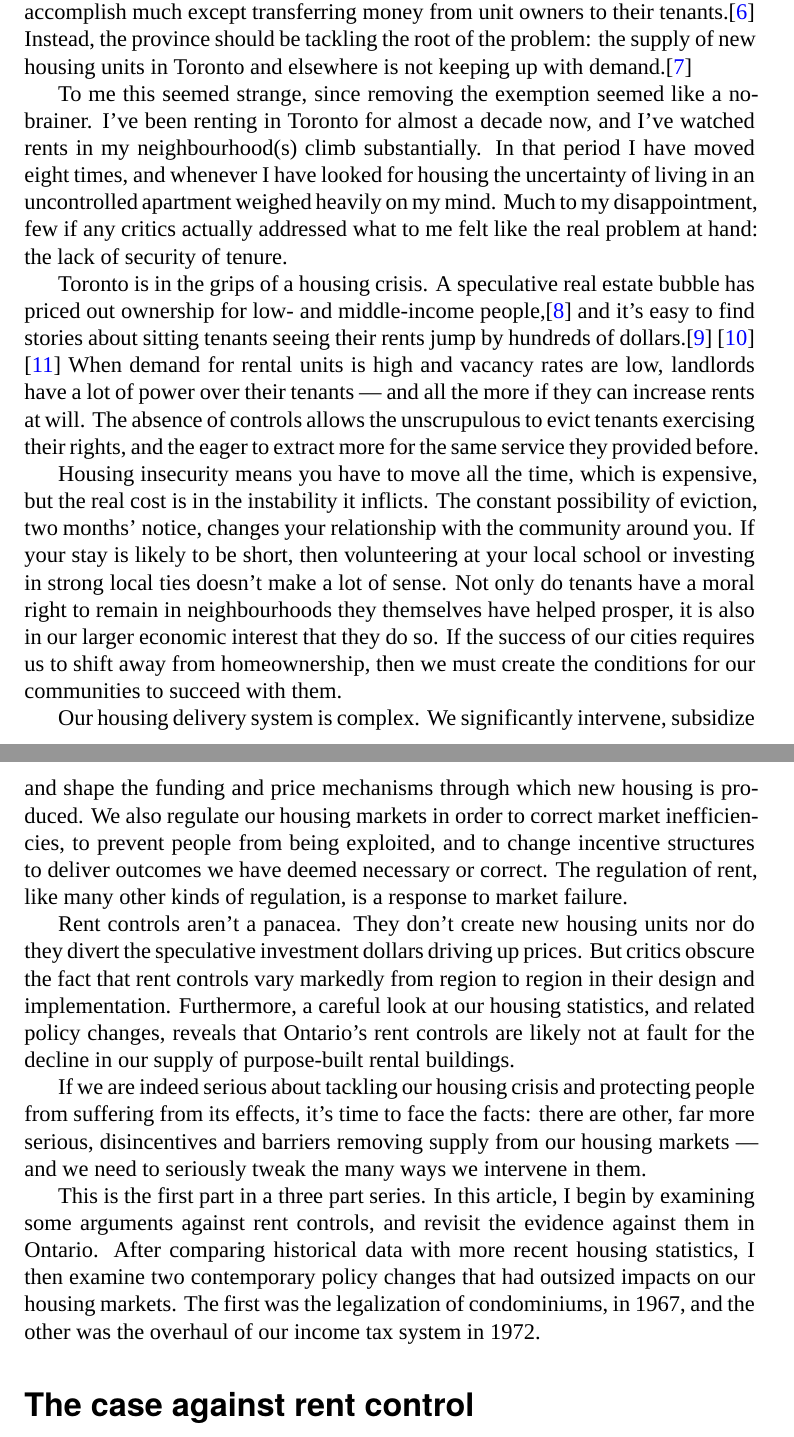
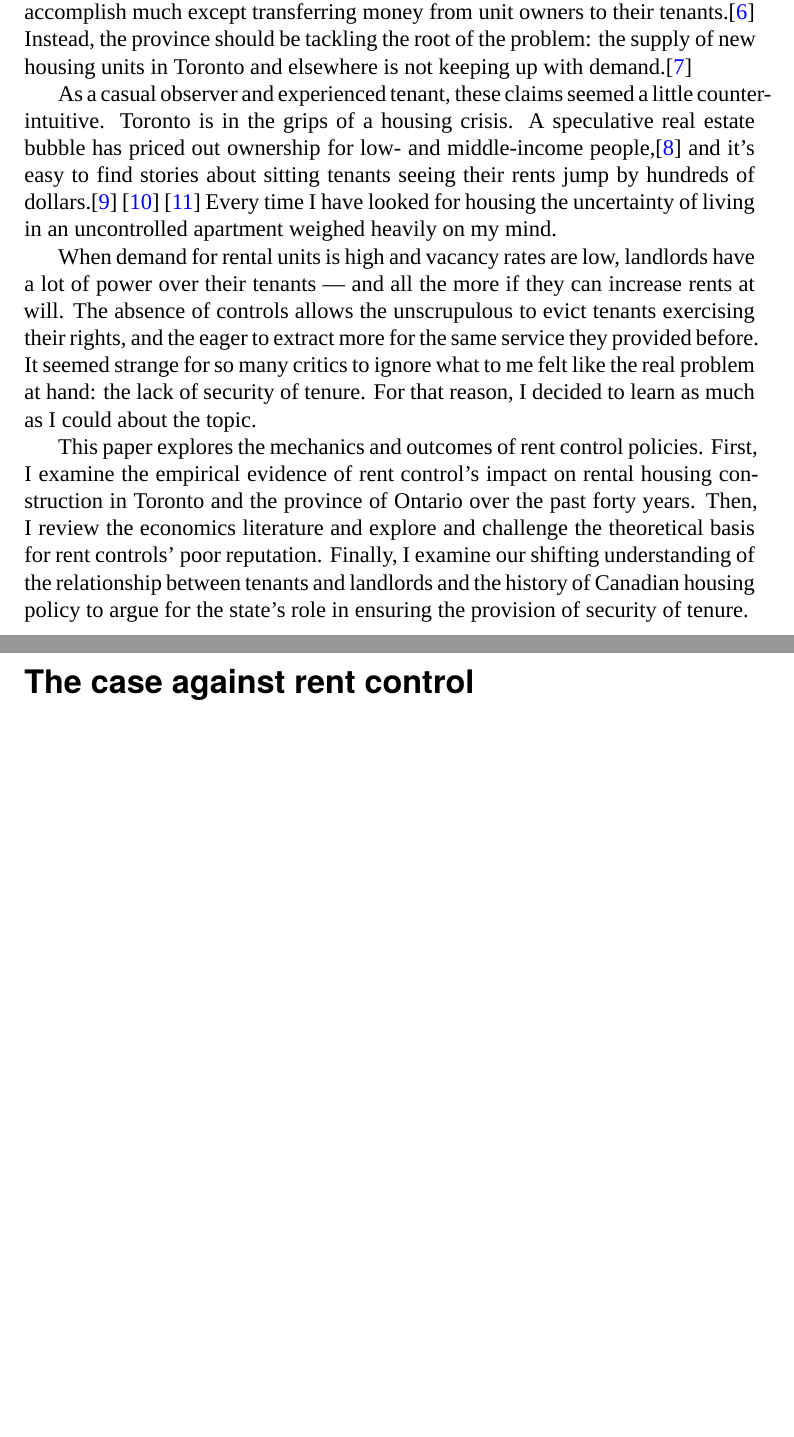
Before and after one commit to phillmv/rc-latex, a LaTeX paper (rentcontrol.tex, which reads partone.tex): two parts of pages 3 and 4 of 38, joined at a grey line, cut so that both start at the same text, the shorter picture padded with empty space. Compiled offline with XeLaTeX; a missing font is replaced by an installed copy or a similar font.

Commit message:
introduction, beginning of edits

```diff
--- a/partone.tex
+++ b/partone.tex
@@ -8,19 +8,21 @@ This prompted a lot of commentary, ranging from benign skepticism\cite{^mcgrath-
 
 Against all common sense, the province is handing its cities a poisoned chalice: it is textbook economics that price controls sharply reduce the value of new construction.\cite{^gee-2017}  Under rent control, the quantity and quality of available rental units will fall as developers are less incentivized to build or invest in rental properties --- all of which exacerbates any price crunch.\cite{^tal-2017} The fact is, rent control would largely help high-end renters in a high-end market, since most units built after the rent control exemption are condos. It’s tough to see how rent control would accomplish much except transferring money from unit owners to their tenants.\cite{selley} Instead, the province should be tackling the root of the problem: the supply of new housing units in Toronto and elsewhere is not keeping up with demand.\cite{thesun}
 
-To me this seemed strange, since removing the exemption seemed like a no-brainer. I've been renting in Toronto for almost a decade now, and I've watched rents in my neighbourhood(s) climb substantially. In that period I have moved eight times, and whenever I have looked for housing the uncertainty of living in an uncontrolled apartment weighed heavily on my mind. Much to my disappointment, few if any critics actually addressed what to me felt like the real problem at hand: the lack of security of tenure.
+As a casual observer and experienced tenant, these claims seemed a little counter-intuitive. Toronto is in the grips of a housing crisis. A speculative real estate bubble has priced out ownership for low- and middle-income people,\cite{cbc-squeeze} and it's easy to find stories about sitting tenants seeing their rents jump by hundreds of dollars.\cite{cbc-martin} \cite{tgam-jaafari} \cite{mercer-2017} Every time I have looked for housing the uncertainty of living in an uncontrolled apartment weighed heavily on my mind.
 
-Toronto is in the grips of a housing crisis. A speculative real estate bubble has priced out ownership for low- and middle-income people,\cite{cbc-squeeze} and it's easy to find stories about sitting tenants seeing their rents jump by hundreds of dollars.\cite{cbc-martin} \cite{tgam-jaafari} \cite{mercer-2017} When demand for rental units is high and vacancy rates are low, landlords have a lot of power over their tenants --- and all the more if they can increase rents at will. The absence of controls allows the unscrupulous to evict tenants exercising their rights, and the eager to extract more for the same service they provided before.
+When demand for rental units is high and vacancy rates are low, landlords have a lot of power over their tenants --- and all the more if they can increase rents at will. The absence of controls allows the unscrupulous to evict tenants exercising their rights, and the eager to extract more for the same service they provided before. It seemed strange for so many critics to ignore what to me felt like the real problem at hand: the lack of security of tenure. For that reason, I decided to learn as much as I could about the topic.
 
-Housing insecurity means you have to move all the time, which is expensive, but the real cost is in the instability it inflicts. The constant possibility of eviction, two months' notice, changes your relationship with the community around you. If your stay is likely to be short, then volunteering at your local school or investing in strong local ties doesn't make a lot of sense.  Not only do tenants have a moral right to remain in neighbourhoods they themselves have helped prosper, it is also in our larger economic interest that they do so. If the success of our cities requires us to shift away from homeownership, then we must create the conditions for our communities to succeed with them.
+This paper explores the mechanics and outcomes of rent control policies. First, I examine the empirical evidence of rent control's impact on rental housing construction in Toronto and the province of Ontario over the past forty years. Then, I review the economics literature and explore and challenge the theoretical basis for rent controls' poor reputation. Finally, I examine our shifting understanding of the relationship between tenants and landlords and the history of Canadian housing policy to argue for the state's role in ensuring the provision of security of tenure.
 
-Our housing delivery system is complex. We significantly intervene, subsidize and shape the funding and price mechanisms through which new housing is produced. We also regulate our housing markets in order to correct market inefficiencies, to prevent people from being exploited, and to change incentive structures to deliver outcomes we have deemed necessary or correct.  The regulation of rent, like many other kinds of regulation, is a response to market failure.
+% Housing insecurity means you have to move all the time, which is expensive, but the real cost is in the instability it inflicts. The constant possibility of eviction, two months' notice, changes your relationship with the community around you. If your stay is likely to be short, then volunteering at your local school or investing in strong local ties doesn't make a lot of sense.  Not only do tenants have a moral right to remain in neighbourhoods they themselves have helped prosper, it is also in our larger economic interest that they do so. If the success of our cities requires us to shift away from homeownership, then we must create the conditions for our communities to succeed with them.
 
-Rent controls aren't a panacea. They don't create new housing units nor do they divert the speculative investment dollars driving up prices. But critics obscure the fact that rent controls vary markedly from region to region in their design and implementation. Furthermore, a careful look at our housing statistics, and related policy changes, reveals that Ontario's rent controls are likely not at fault for the decline in our supply of purpose-built rental buildings.
+% Our housing delivery system is complex. We significantly intervene, subsidize and shape the funding and price mechanisms through which new housing is produced. We also regulate our housing markets in order to correct market inefficiencies, to prevent people from being exploited, and to change incentive structures to deliver outcomes we have deemed necessary or correct.  The regulation of rent, like many other kinds of regulation, is a response to market failure.
 
-If we are indeed serious about tackling our housing crisis and protecting people from suffering from its effects, it's time to face the facts: there are other, far more serious, disincentives and barriers removing supply from our housing markets --- and we need to seriously tweak the many ways we intervene in them.
+% Rent controls aren't a panacea. They don't create new housing units nor do they divert the speculative investment dollars driving up prices. But critics obscure the fact that rent controls vary markedly from region to region in their design and implementation. Furthermore, a careful look at our housing statistics, and related policy changes, reveals that Ontario's rent controls are likely not at fault for the decline in our supply of purpose-built rental buildings.
 
-This is the first part in a three part series. In this article, I begin by examining some arguments against rent controls, and revisit the evidence against them in Ontario. After comparing historical data with more recent housing statistics, I then examine two contemporary policy changes that had outsized impacts on our housing markets. The first was the legalization of condominiums, in 1967, and the other was the overhaul of our income tax system in 1972.
+% If we are indeed serious about tackling our housing crisis and protecting people from suffering from its effects, it's time to face the facts: there are other, far more serious, disincentives and barriers removing supply from our housing markets --- and we need to seriously tweak the many ways we intervene in them.
+
+% This is the first part in a three part series. In this article, I begin by examining some arguments against rent controls, and revisit the evidence against them in Ontario. After comparing historical data with more recent housing statistics, I then examine two contemporary policy changes that had outsized impacts on our housing markets. The first was the legalization of condominiums, in 1967, and the other was the overhaul of our income tax system in 1972.
 
 
 \section{The case against rent control}
```
